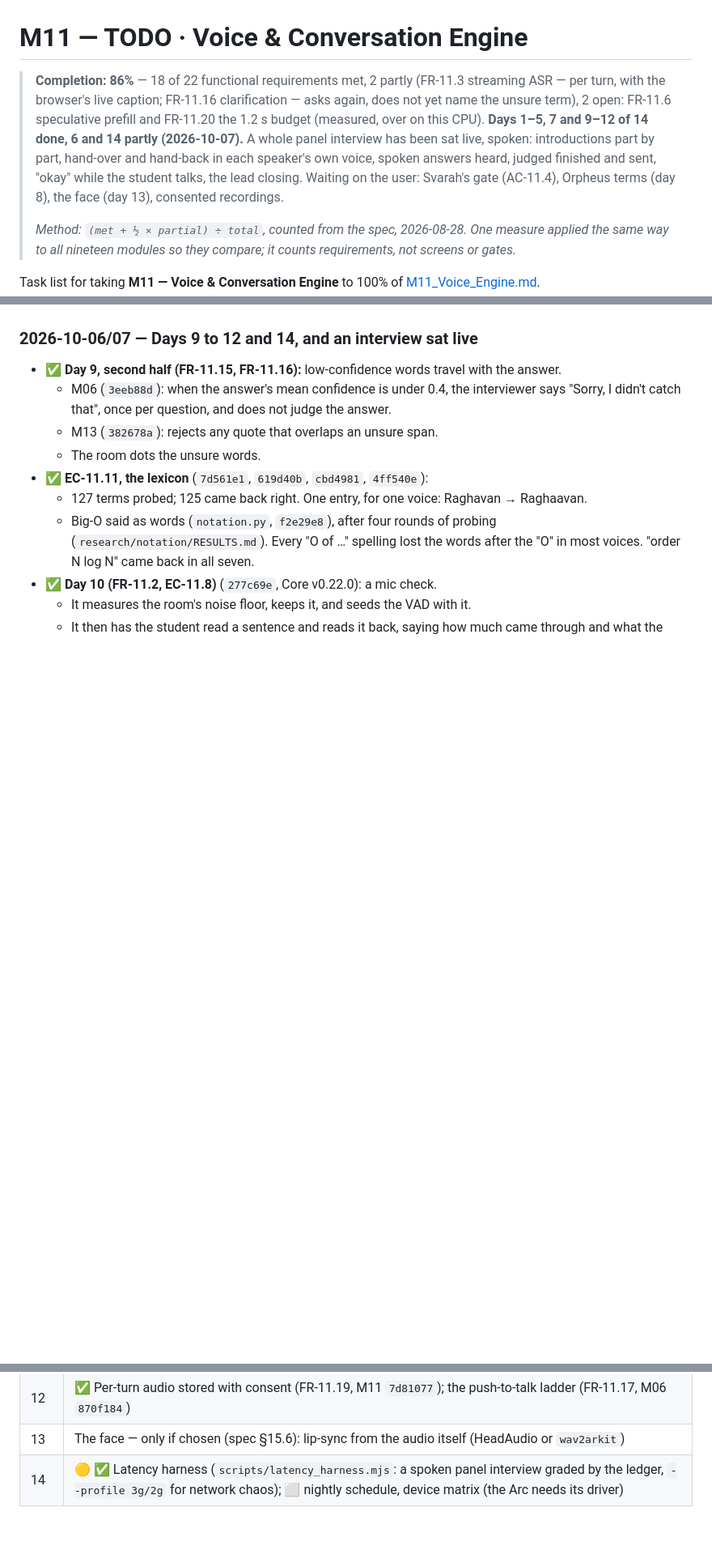
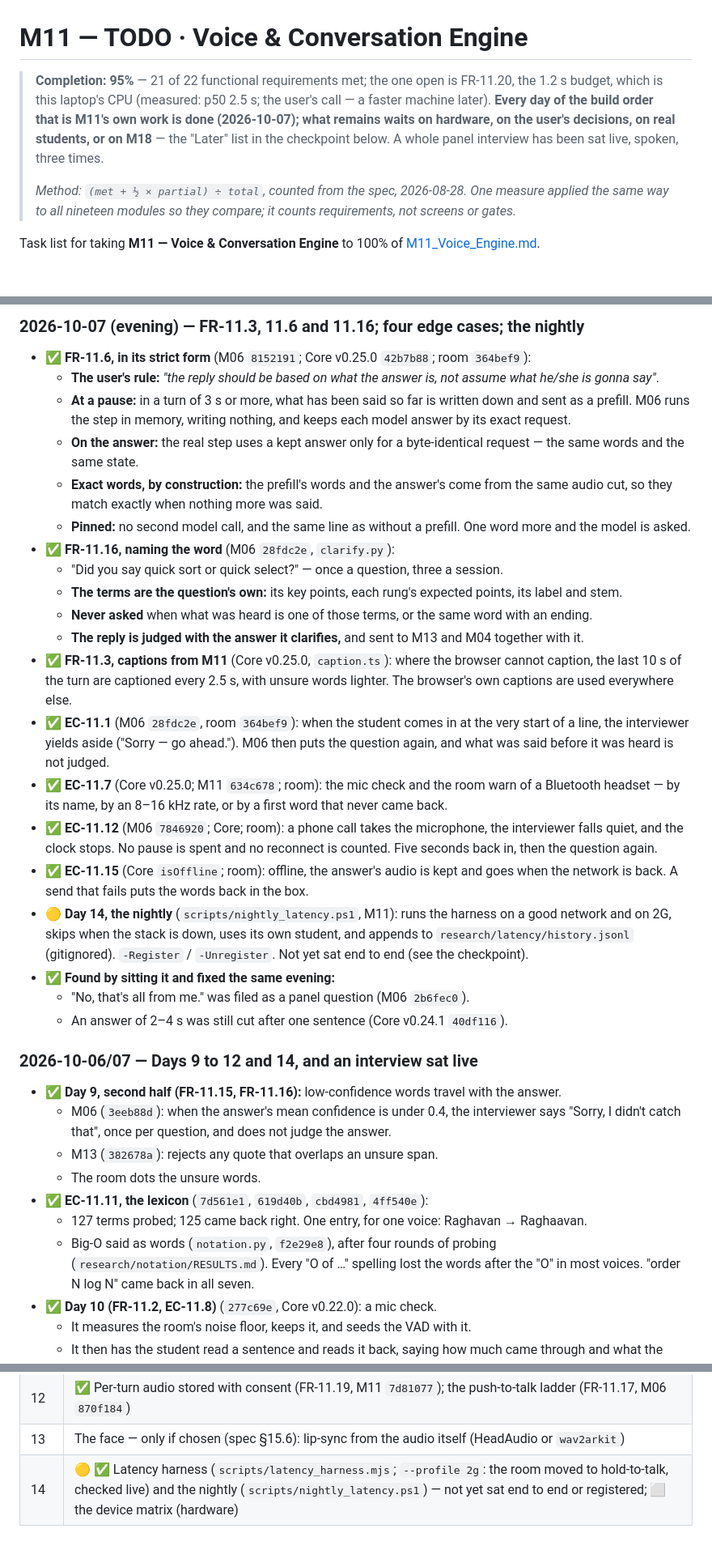
Before and after one commit to MNEMOS-PREP/Voice_Engine, a Markdown page: plan_in_depth/M11_Voice_Engine_TODO.md, 3 parts joined by grey strips. Shown at 81% size. GitHub-like rendering; blank space fills up the shorter version.

```diff
--- a/plan_in_depth/M11_Voice_Engine_TODO.md
+++ b/plan_in_depth/M11_Voice_Engine_TODO.md
@@ -1,6 +1,6 @@
 # M11 — TODO · Voice & Conversation Engine
 
-> **Completion: 86%** — 18 of 22 functional requirements met, 2 partly (FR-11.3 streaming ASR — per turn, with the browser's live caption; FR-11.16 clarification — asks again, does not yet name the unsure term), 2 open: FR-11.6 speculative prefill and FR-11.20 the 1.2 s budget (measured, over on this CPU). **Days 1–5, 7 and 9–12 of 14 done, 6 and 14 partly (2026-10-07).** A whole panel interview has been sat live, spoken: introductions part by part, hand-over and hand-back in each speaker's own voice, spoken answers heard, judged finished and sent, "okay" while the student talks, the lead closing. Waiting on the user: Svarah's gate (AC-11.4), Orpheus terms (day 8), the face (day 13), consented recordings.
+> **Completion: 95%** — 21 of 22 functional requirements met; the one open is FR-11.20, the 1.2 s budget, which is this laptop's CPU (measured: p50 2.5 s; the user's call — a faster machine later). **Every day of the build order that is M11's own work is done (2026-10-07); what remains waits on hardware, on the user's decisions, on real students, or on M18** — the "Later" list in the checkpoint below. A whole panel interview has been sat live, spoken, three times.
 >
 > _Method: `(met + ½ × partial) ÷ total`, counted from the spec, 2026-08-28. One measure applied the same way to all nineteen modules so they compare; it counts requirements, not screens or gates._
 
@@ -44,3 +69,53 @@ consented recordings of real answers.
+### 2026-10-07 (evening) — FR-11.3, 11.6 and 11.16; four edge cases; the nightly
+
+- ✅ **FR-11.6, in its strict form** (M06 `8152191`; Core v0.25.0 `42b7b88`;
+  room `364bef9`):
+  - **The user's rule:** *"the reply should be based on what the answer is,
+    not assume what he/she is gonna say"*.
+  - **At a pause:** in a turn of 3 s or more, what has been said so far is
+    written down and sent as a prefill. M06 runs the step in memory, writing
+    nothing, and keeps each model answer by its exact request.
+  - **On the answer:** the real step uses a kept answer only for a
+    byte-identical request — the same words and the same state.
+  - **Exact words, by construction:** the prefill's words and the answer's come
+    from the same audio cut, so they match exactly when nothing more was said.
+  - **Pinned:** no second model call, and the same line as without a prefill.
+    One word more and the model is asked.
+- ✅ **FR-11.16, naming the word** (M06 `28fdc2e`, `clarify.py`):
+  - "Did you say quick sort or quick select?" — once a question, three a
+    session.
+  - **The terms are the question's own:** its key points, each rung's
+    expected points, its label and stem.
+  - **Never asked** when what was heard is one of those terms, or the same word
+    with an ending.
+  - **The reply is judged with the answer it clarifies,** and sent to M13 and
+    M04 together with it.
+- ✅ **FR-11.3, captions from M11** (Core v0.25.0, `caption.ts`): where the
+  browser cannot caption, the last 10 s of the turn are captioned every 2.5 s,
+  with unsure words lighter. The browser's own captions are used everywhere
+  else.
+- ✅ **EC-11.1** (M06 `28fdc2e`, room `364bef9`): when the student comes in at
+  the very start of a line, the interviewer yields aside ("Sorry — go ahead.").
+  M06 then puts the question again, and what was said before it was heard is
+  not judged.
+- ✅ **EC-11.7** (Core v0.25.0; M11 `634c678`; room): the mic check and the room
+  warn of a Bluetooth headset — by its name, by an 8–16 kHz rate, or by a first
+  word that never came back.
+- ✅ **EC-11.12** (M06 `7846920`; Core; room): a phone call takes the
+  microphone, the interviewer falls quiet, and the clock stops. No pause is
+  spent and no reconnect is counted. Five seconds back in, then the question
+  again.
+- ✅ **EC-11.15** (Core `isOffline`; room): offline, the answer's audio is kept
+  and goes when the network is back. A send that fails puts the words back in
+  the box.
+- 🟡 **Day 14, the nightly** (`scripts/nightly_latency.ps1`, M11): runs the
+  harness on a good network and on 2G, skips when the stack is down, uses its
+  own student, and appends to `research/latency/history.jsonl` (gitignored).
+  `-Register` / `-Unregister`. Not yet sat end to end (see the checkpoint).
+- ✅ **Found by sitting it and fixed the same evening:**
+  - "No, that's all from me." was filed as a panel question (M06 `2b6fec0`).
+  - An answer of 2–4 s was still cut after one sentence (Core v0.24.1
+    `40df116`).
 
 ### 2026-10-06/07 — Days 9 to 12 and 14, and an interview sat live
 
@@ -697,4 +772,4 @@ Revision 2 removes. Days are the spec's unit — a focused day each.
 | 11 | ✅ Calibrated silence, backchannels and note-taking pauses from the persona files (FR-11.10 to FR-11.12) — Core v0.23.0, M06 `fda446f`, `870f184` |
 | 12 | ✅ Per-turn audio stored with consent (FR-11.19, M11 `7d81077`); the push-to-talk ladder (FR-11.17, M06 `870f184`) |
 | 13 | The face — only if chosen (spec §15.6): lip-sync from the audio itself (HeadAudio or `wav2arkit`) |
-| 14 | 🟡 ✅ Latency harness (`scripts/latency_harness.mjs`: a spoken panel interview graded by the ledger, `--profile 3g/2g` for network chaos); ⬜ nightly schedule, device matrix (the Arc needs its driver) |
+| 14 | 🟡 ✅ Latency harness (`scripts/latency_harness.mjs`; `--profile 2g`: the room moved to hold-to-talk, checked live) and the nightly (`scripts/nightly_latency.ps1`) — not yet sat end to end or registered; ⬜ the device matrix (hardware) |
```
Also changed, not shown: other parts of plan_in_depth/M11_Voice_Engine_TODO.md (+53 -28 lines).
